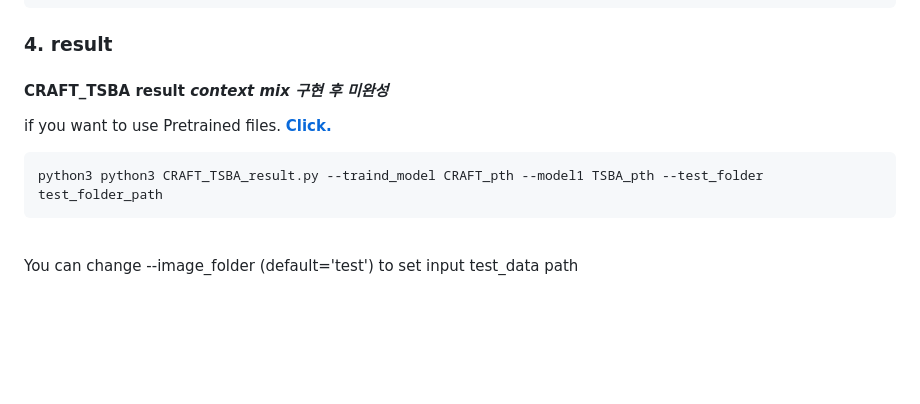
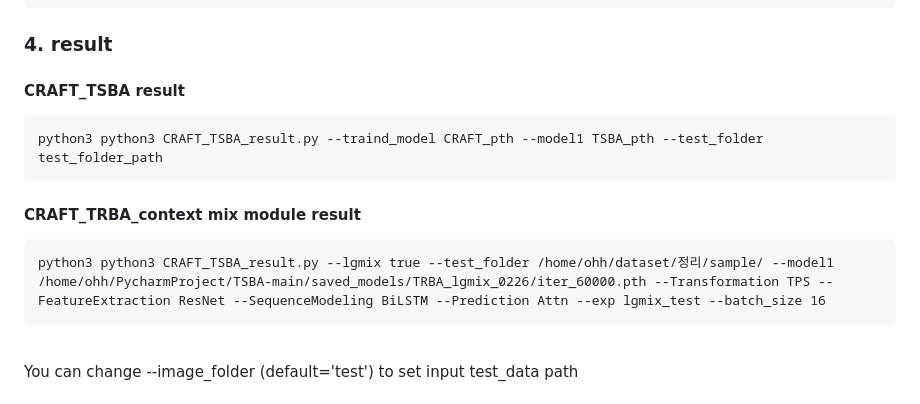
Before and after one commit to LeeHakHo/ETRI_Project, a Markdown page: TSBA-main/README.md, the part around the change. GitHub-like rendering; blank space fills up the shorter version.

````diff
--- a/TSBA-main/README.md
+++ b/TSBA-main/README.md
@@ -82,10 +82,14 @@ python3 train.py --train_data data_lmdb_training --sub_train_data sub_data_lmdb_
 ```
 
 ### 4. result
-#### CRAFT_TSBA result ***context mix 구현 후 미완성***
-if you want to use Pretrained files. [**Click.**](https://drive.google.com/drive/folders/1JsWGSfR3_wUUS_3fHz1iBqCCL9J1DvjY?usp=sharing)
+#### CRAFT_TSBA result
 ```
 python3 python3 CRAFT_TSBA_result.py --traind_model CRAFT_pth --model1 TSBA_pth --test_folder test_folder_path
+```
+
+#### CRAFT_TRBA_context mix module result
+```
+python3 python3 CRAFT_TSBA_result.py --lgmix true --test_folder /home/ohh/dataset/정리/sample/ --model1 /home/ohh/PycharmProject/TSBA-main/saved_models/TRBA_lgmix_0226/iter_60000.pth --Transformation TPS --FeatureExtraction ResNet --SequenceModeling BiLSTM --Prediction Attn --exp lgmix_test --batch_size 16
 ```
 
 <br>You can change --image_folder (default='test') to set input test_data path
````
